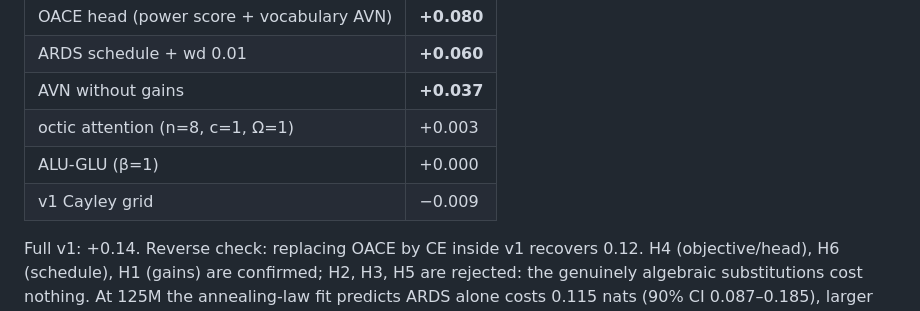
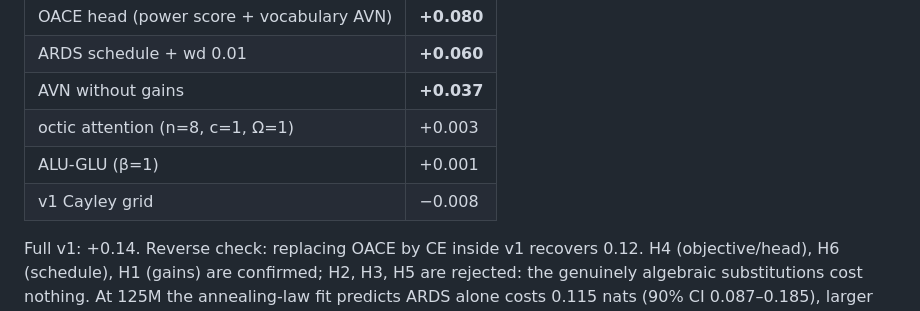
Before and after one commit to tasmaikeni13/algebraic-transformer, a Markdown page: paper/theory.md, the part around the change. Rendered like a GitHub page.

```diff
--- a/paper/theory.md
+++ b/paper/theory.md
@@ -177,8 +177,8 @@ Each v1 component swapped alone into the standard model:
 | ARDS schedule + wd 0.01 | **+0.060** |
 | AVN without gains | **+0.037** |
 | octic attention (n=8, c=1, Ω=1) | +0.003 |
-| ALU-GLU (β=1) | +0.000 |
-| v1 Cayley grid | −0.009 |
+| ALU-GLU (β=1) | +0.001 |
+| v1 Cayley grid | −0.008 |
 
 Full v1: +0.14. Reverse check: replacing OACE by CE inside v1 recovers
 0.12. H4 (objective/head), H6 (schedule), H1 (gains) are confirmed;
```
Also changed, not shown: README.md (+10 -3 lines), analysis/README.md (+4 -1 lines), results/figures/head_and_bottleneck.png (added), results/figures/phase3_curves.png (added), results/figures/phase3_lr.png (added), results/figures/recall.png (added), results/figures/v1_attribution.png (added), 1 other file.
